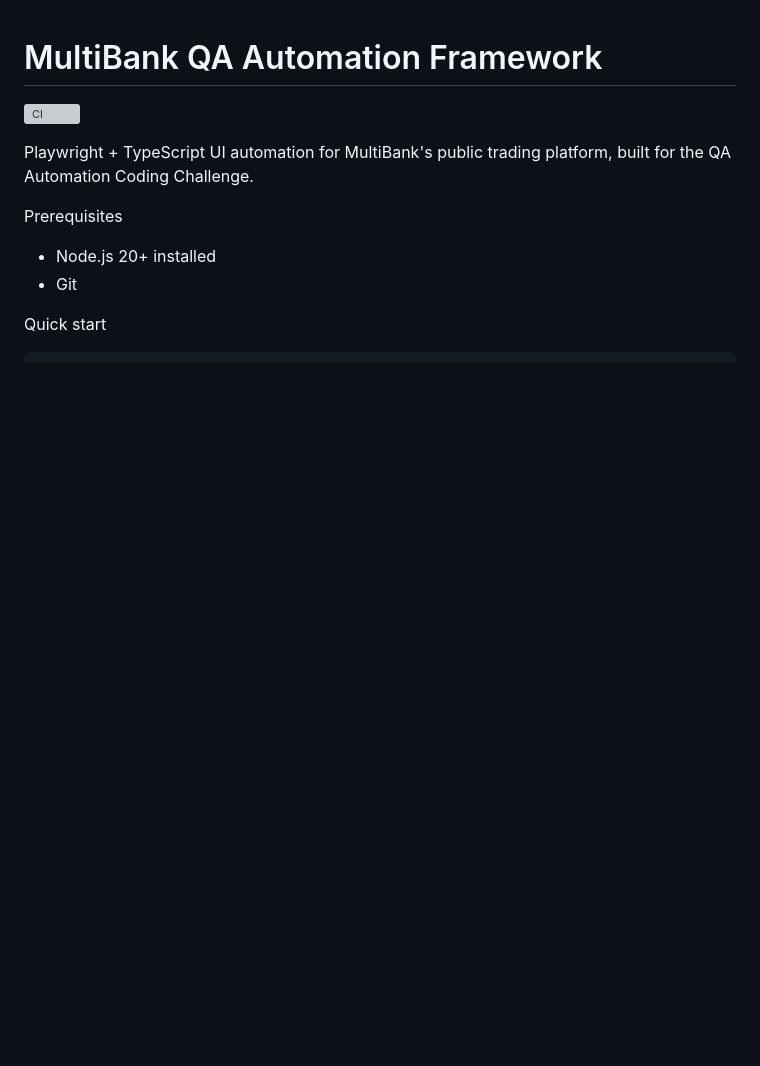
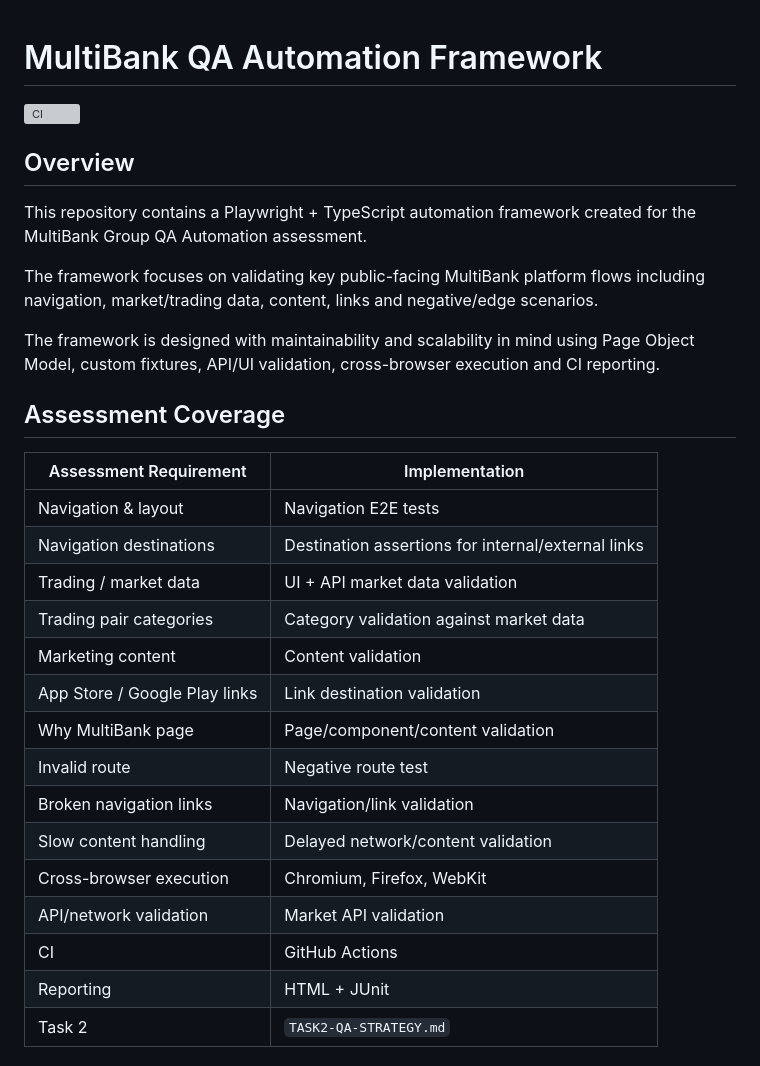
Before and after one commit to zeeshankhan0330/multibank-qa-framework, a Markdown page: README.md, the part around one of its changes. GitHub-like rendering; blank space fills up the shorter version; grey boxes are pictures that could not be loaded.

```diff
--- a/README.md
+++ b/README.md
@@ -2,12 +2,31 @@
 
 [![CI](https://github.com/zeeshankhan0330/multibank-qa-framework/actions/workflows/ci.yml/badge.svg)](https://github.com/zeeshankhan0330/multibank-qa-framework/actions)
 
-Playwright + TypeScript UI automation for MultiBank's public trading
-platform, built for the QA Automation Coding Challenge.
+## Overview
 
-Prerequisites
+This repository contains a Playwright + TypeScript automation framework created for the MultiBank Group QA Automation assessment.
 
-- Node.js 20+ installed
-- Git
+The framework focuses on validating key public-facing MultiBank platform flows including navigation, market/trading data, content, links and negative/edge scenarios.
 
-Quick start
+The framework is designed with maintainability and scalability in mind using Page Object Model, custom fixtures, API/UI validation, cross-browser execution and CI reporting.
+
+## Assessment Coverage
+
+| Assessment Requirement | Implementation |
+|---|---|
+| Navigation & layout | Navigation E2E tests |
+| Navigation destinations | Destination assertions for internal/external links |
+| Trading / market data | UI + API market data validation |
+| Trading pair categories | Category validation against market data |
+| Marketing content | Content validation |
+| App Store / Google Play links | Link destination validation |
+| Why MultiBank page | Page/component/content validation |
+| Invalid route | Negative route test |
+| Broken navigation links | Navigation/link validation |
+| Slow content handling | Delayed network/content validation |
+| Cross-browser execution | Chromium, Firefox, WebKit |
+| API/network validation | Market API validation |
+| CI | GitHub Actions |
+| Reporting | HTML + JUnit |
+| Task 2 | `TASK2-QA-STRATEGY.md` |
+
```
Also changed, not shown: other parts of README.md (+160 -17 lines).
